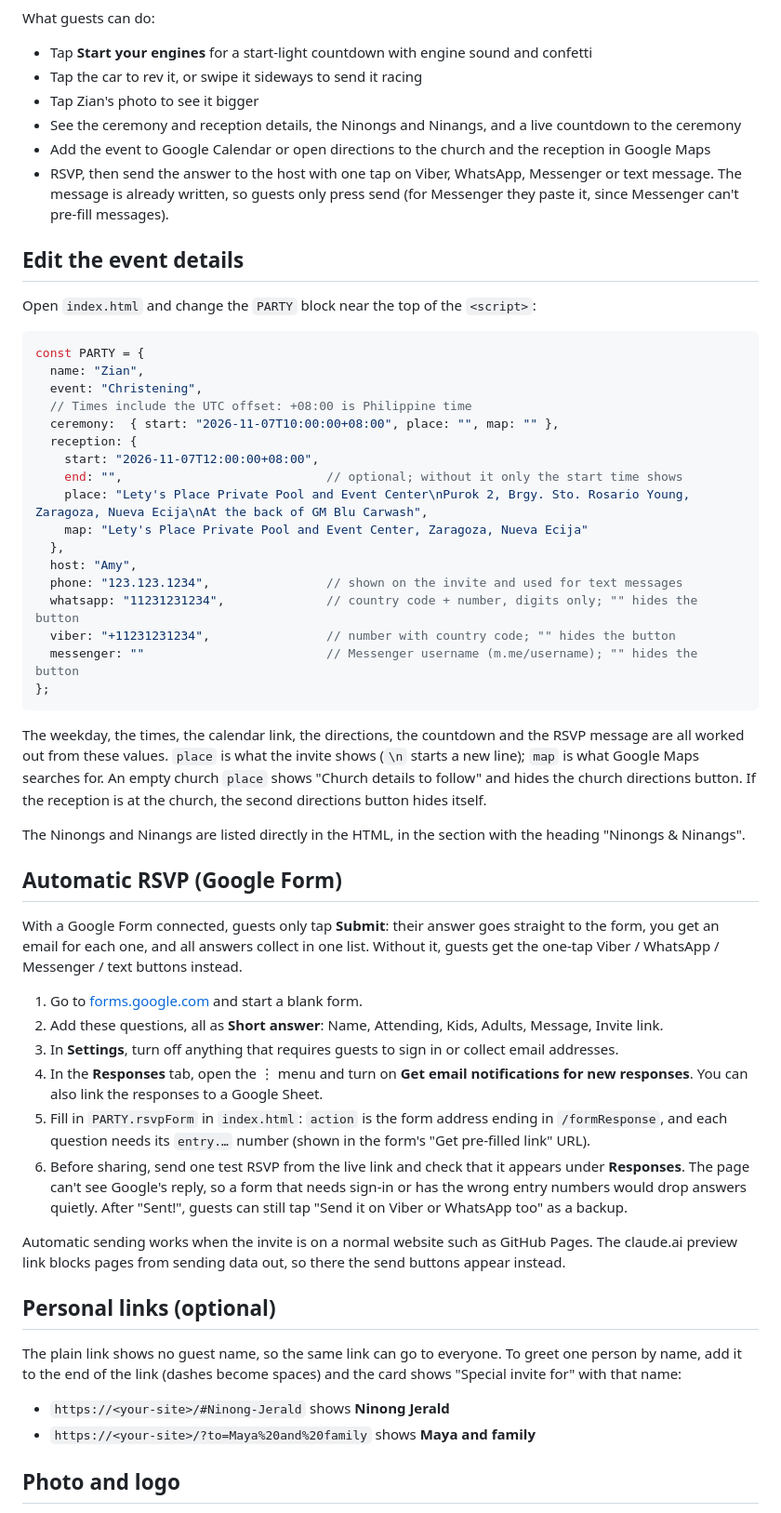
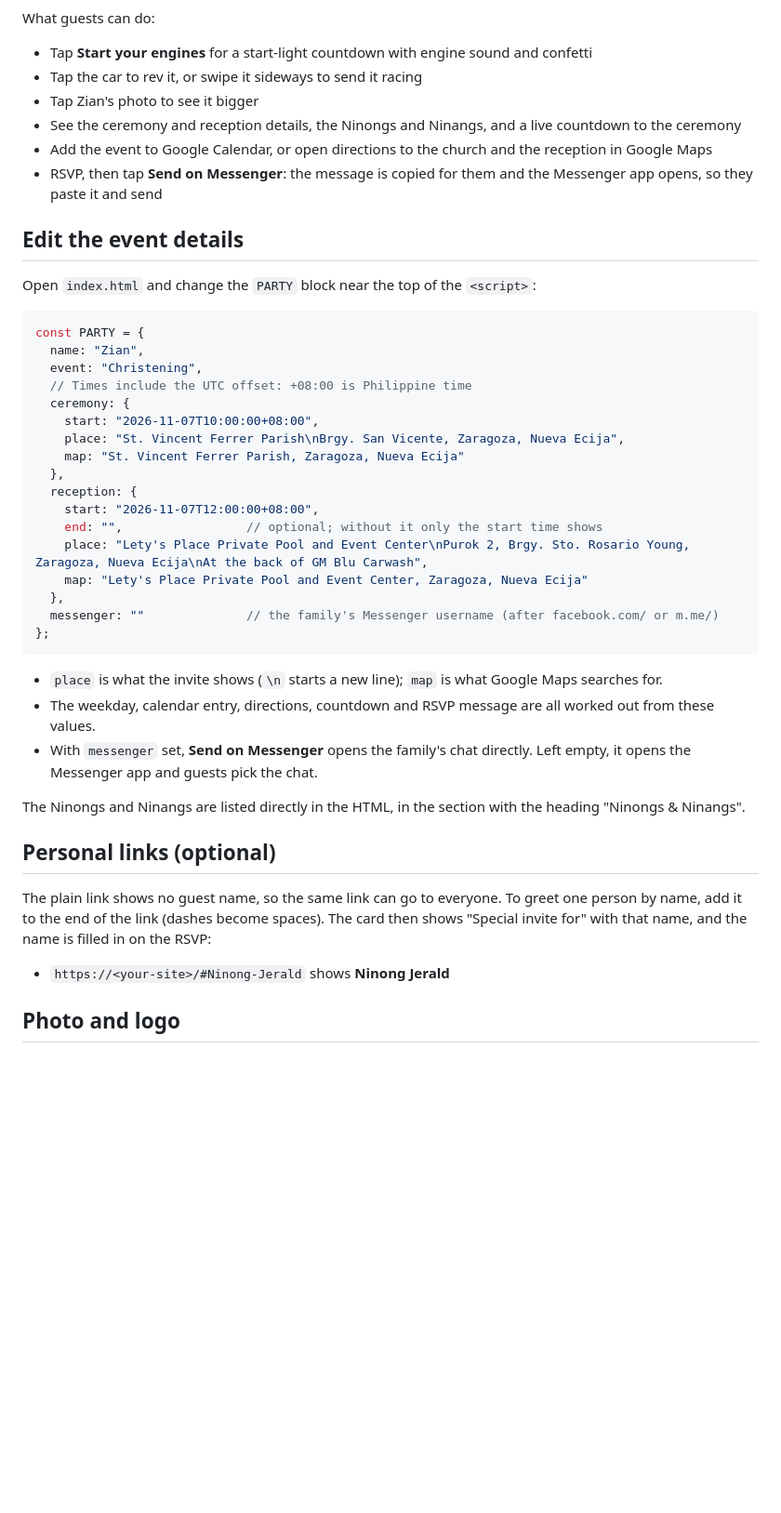
Before and after one commit to natashbi/ZIAN, a Markdown page: README.md, the part around the change. Shown at 93% size. Rendered like a GitHub page; blank space fills up the shorter version.

Commit message:
Update README for the Messenger-only RSVP and church details
Co-Authored-By: Claude Opus 5.5 <noreply@anthropic.com>
Claude-Session: https://claude.ai/code/session_01Dv2sVedFCbNnffiRU8Vxb5

````diff
--- a/README.md
+++ b/README.md
@@ -8,8 +8,8 @@ What guests can do:
 - Tap the car to rev it, or swipe it sideways to send it racing
 - Tap Zian's photo to see it bigger
 - See the ceremony and reception details, the Ninongs and Ninangs, and a live countdown to the ceremony
-- Add the event to Google Calendar or open directions to the church and the reception in Google Maps
-- RSVP, then send the answer to the host with one tap on Viber, WhatsApp, Messenger or text message. The message is already written, so guests only press send (for Messenger they paste it, since Messenger can't pre-fill messages).
+- Add the event to Google Calendar, or open directions to the church and the reception in Google Maps
+- RSVP, then tap **Send on Messenger**: the message is copied for them and the Messenger app opens, so they paste it and send
 
 ## Edit the event details
 
@@ -20,44 +20,32 @@ const PARTY = {
   name: "Zian",
   event: "Christening",
   // Times include the UTC offset: +08:00 is Philippine time
-  ceremony:  { start: "2026-11-07T10:00:00+08:00", place: "", map: "" },
+  ceremony: {
+    start: "2026-11-07T10:00:00+08:00",
+    place: "St. Vincent Ferrer Parish\nBrgy. San Vicente, Zaragoza, Nueva Ecija",
+    map: "St. Vincent Ferrer Parish, Zaragoza, Nueva Ecija"
+  },
   reception: {
     start: "2026-11-07T12:00:00+08:00",
-    end: "",                            // optional; without it only the start time shows
+    end: "",                 // optional; without it only the start time shows
     place: "Lety's Place Private Pool and Event Center\nPurok 2, Brgy. Sto. Rosario Young, Zaragoza, Nueva Ecija\nAt the back of GM Blu Carwash",
     map: "Lety's Place Private Pool and Event Center, Zaragoza, Nueva Ecija"
   },
-  host: "Amy",
-  phone: "123.123.1234",                // shown on the invite and used for text messages
-  whatsapp: "11231231234",              // country code + number, digits only; "" hides the button
-  viber: "+11231231234",                // number with country code; "" hides the button
-  messenger: ""                         // Messenger username (m.me/username); "" hides the button
+  messenger: ""              // the family's Messenger username (after facebook.com/ or m.me/)
 };
 ```
 
-The weekday, the times, the calendar link, the directions, the countdown and the RSVP message are all worked out from these values. `place` is what the invite shows (`\n` starts a new line); `map` is what Google Maps searches for. An empty church `place` shows "Church details to follow" and hides the church directions button. If the reception is at the church, the second directions button hides itself.
+- `place` is what the invite shows (`\n` starts a new line); `map` is what Google Maps searches for.
+- The weekday, calendar entry, directions, countdown and RSVP message are all worked out from these values.
+- With `messenger` set, **Send on Messenger** opens the family's chat directly. Left empty, it opens the Messenger app and guests pick the chat.
 
 The Ninongs and Ninangs are listed directly in the HTML, in the section with the heading "Ninongs & Ninangs".
 
-## Automatic RSVP (Google Form)
-
-With a Google Form connected, guests only tap **Submit**: their answer goes straight to the form, you get an email for each one, and all answers collect in one list. Without it, guests get the one-tap Viber / WhatsApp / Messenger / text buttons instead.
-
-1. Go to [forms.google.com](https://forms.google.com) and start a blank form.
-2. Add these questions, all as **Short answer**: Name, Attending, Kids, Adults, Message, Invite link.
-3. In **Settings**, turn off anything that requires guests to sign in or collect email addresses.
-4. In the **Responses** tab, open the ⋮ menu and turn on **Get email notifications for new responses**. You can also link the responses to a Google Sheet.
-5. Fill in `PARTY.rsvpForm` in `index.html`: `action` is the form address ending in `/formResponse`, and each question needs its `entry.…` number (shown in the form's "Get pre-filled link" URL).
-6. Before sharing, send one test RSVP from the live link and check that it appears under **Responses**. The page can't see Google's reply, so a form that needs sign-in or has the wrong entry numbers would drop answers quietly. After "Sent!", guests can still tap "Send it on Viber or WhatsApp too" as a backup.
-
-Automatic sending works when the invite is on a normal website such as GitHub Pages. The claude.ai preview link blocks pages from sending data out, so there the send buttons appear instead.
-
 ## Personal links (optional)
 
-The plain link shows no guest name, so the same link can go to everyone. To greet one person by name, add it to the end of the link (dashes become spaces) and the card shows "Special invite for" with that name:
+The plain link shows no guest name, so the same link can go to everyone. To greet one person by name, add it to the end of the link (dashes become spaces). The card then shows "Special invite for" with that name, and the name is filled in on the RSVP:
 
 - `https://<your-site>/#Ninong-Jerald` shows **Ninong Jerald**
-- `https://<your-site>/?to=Maya%20and%20family` shows **Maya and family**
 
 ## Photo and logo
 
````
